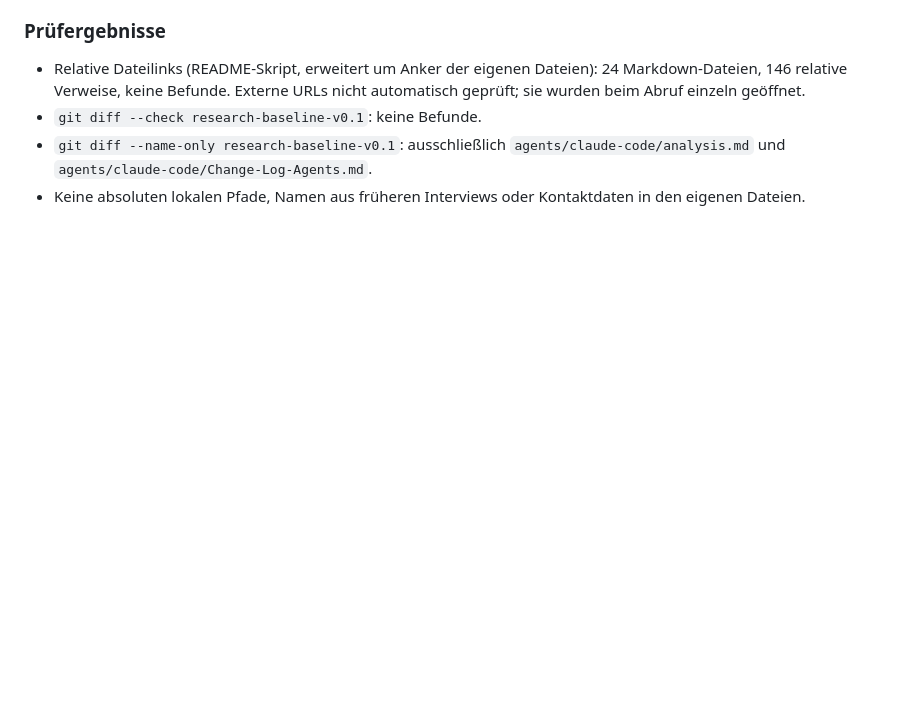
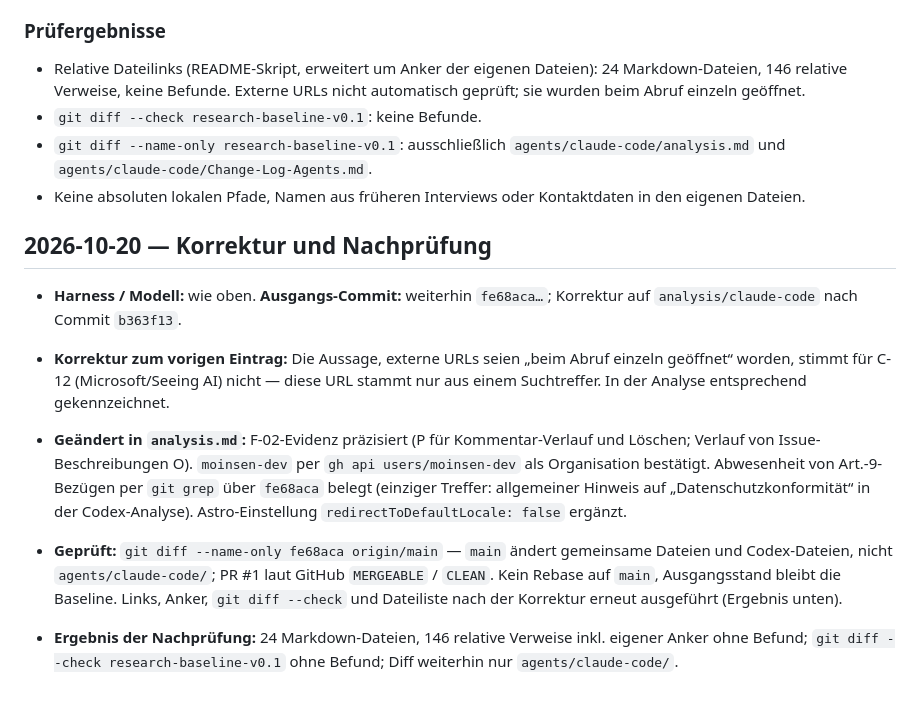
Before and after one commit to moinsen-dev/percepta-community, a Markdown page: agents/claude-code/Change-Log-Agents.md, the part around the change. GitHub-like rendering; blank space fills up the shorter version.

Commit message:
docs(claude-code): tighten evidence labels and add correction entry
Co-Authored-By: Claude Opus 5.5 <noreply@anthropic.com>

```diff
--- a/agents/claude-code/Change-Log-Agents.md
+++ b/agents/claude-code/Change-Log-Agents.md
@@ -29,3 +29,12 @@ Der ausführende Harness hängt seine Einträge hier an. Die Vorlage ist kein Te
 - `git diff --check research-baseline-v0.1`: keine Befunde.
 - `git diff --name-only research-baseline-v0.1`: ausschließlich `agents/claude-code/analysis.md` und `agents/claude-code/Change-Log-Agents.md`.
 - Keine absoluten lokalen Pfade, Namen aus früheren Interviews oder Kontaktdaten in den eigenen Dateien.
+
+## 2026-10-20 — Korrektur und Nachprüfung
+
+- **Harness / Modell:** wie oben. **Ausgangs-Commit:** weiterhin `fe68aca…`; Korrektur auf `analysis/claude-code` nach Commit `b363f13`.
+- **Korrektur zum vorigen Eintrag:** Die Aussage, externe URLs seien „beim Abruf einzeln geöffnet“ worden, stimmt für C-12 (Microsoft/Seeing AI) nicht — diese URL stammt nur aus einem Suchtreffer. In der Analyse entsprechend gekennzeichnet.
+- **Geändert in `analysis.md`:** F-02-Evidenz präzisiert (P für Kommentar-Verlauf und Löschen; Verlauf von Issue-Beschreibungen O). `moinsen-dev` per `gh api users/moinsen-dev` als Organisation bestätigt. Abwesenheit von Art.-9-Bezügen per `git grep` über `fe68aca` belegt (einziger Treffer: allgemeiner Hinweis auf „Datenschutzkonformität“ in der Codex-Analyse). Astro-Einstellung `redirectToDefaultLocale: false` ergänzt.
+- **Geprüft:** `git diff --name-only fe68aca origin/main` — `main` ändert gemeinsame Dateien und Codex-Dateien, nicht `agents/claude-code/`; PR #1 laut GitHub `MERGEABLE` / `CLEAN`. Kein Rebase auf `main`, Ausgangsstand bleibt die Baseline. Links, Anker, `git diff --check` und Dateiliste nach der Korrektur erneut ausgeführt (Ergebnis unten).
+
+- **Ergebnis der Nachprüfung:** 24 Markdown-Dateien, 146 relative Verweise inkl. eigener Anker ohne Befund; `git diff --check research-baseline-v0.1` ohne Befund; Diff weiterhin nur `agents/claude-code/`.
```
Also changed, not shown: agents/claude-code/analysis.md (+5 -5 lines).
